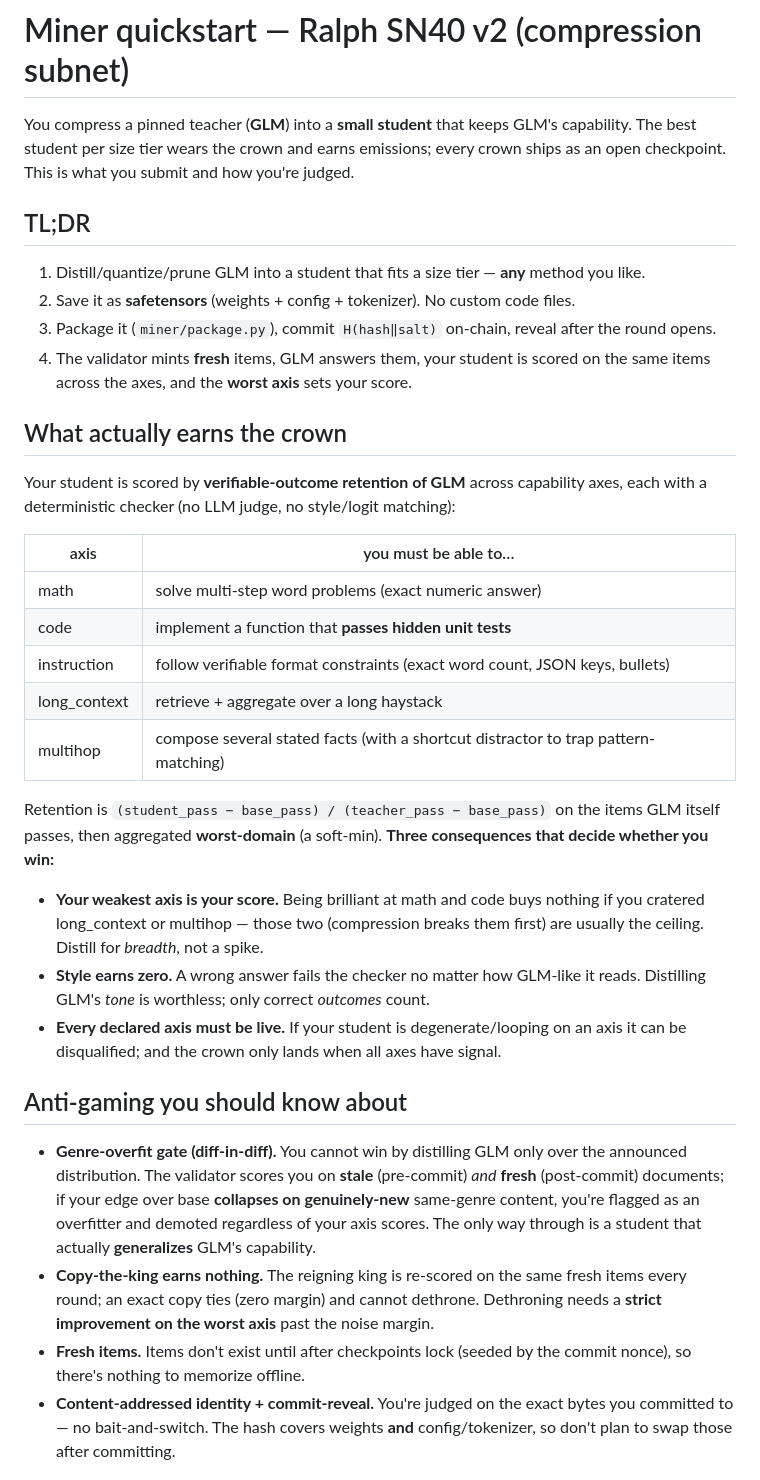
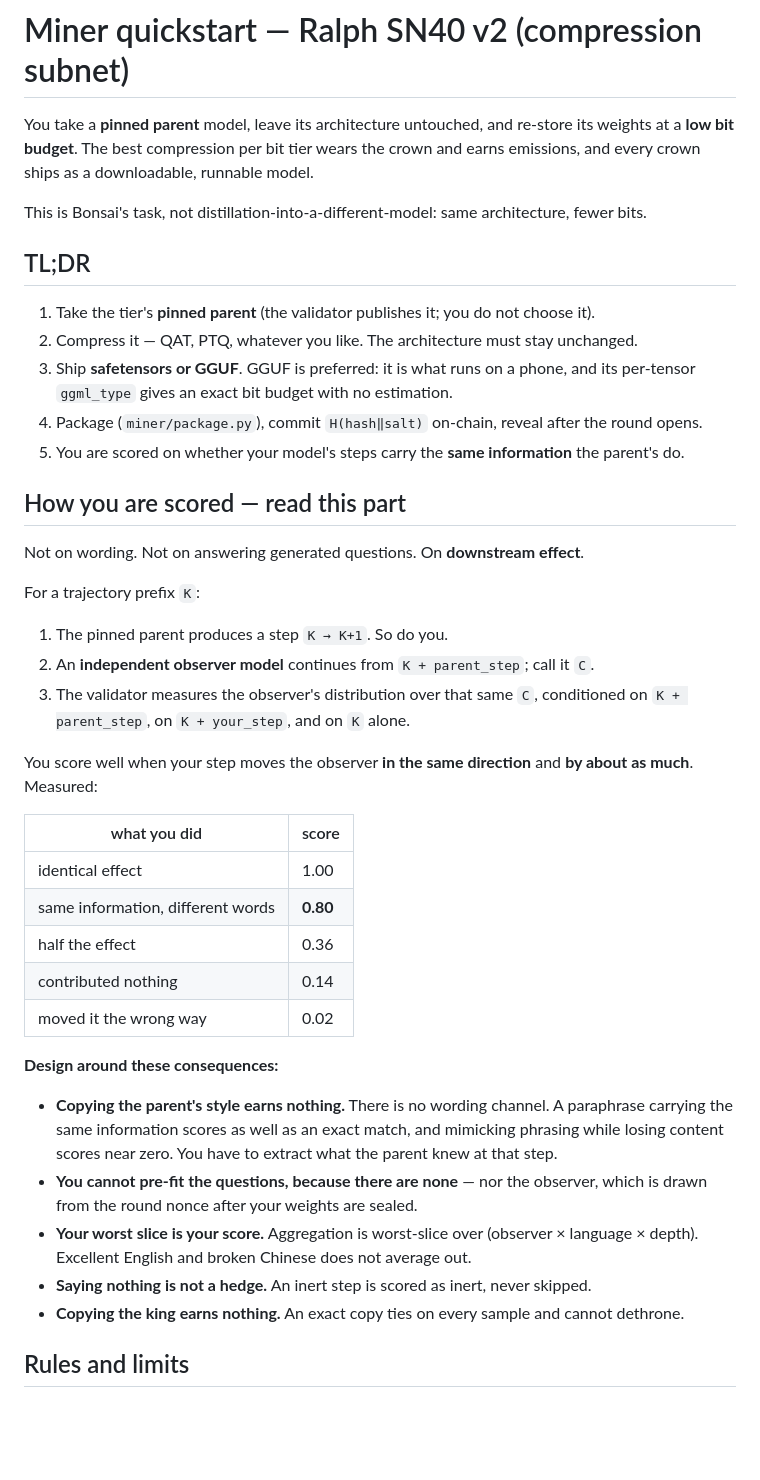
Before and after one commit to RalphLabsAI/ralph-v2, a Markdown page: miner/QUICKSTART.md, the part around one of its changes. Rendered like a GitHub page; blank space fills up the shorter version.

```diff
--- a/miner/QUICKSTART.md
+++ b/miner/QUICKSTART.md
@@ -1,55 +1,53 @@
 # Miner quickstart — Ralph SN40 v2 (compression subnet)
 
-You compress a pinned teacher (**GLM**) into a **small student** that keeps GLM's
-capability. The best student per size tier wears the crown and earns emissions; every crown
-ships as an open checkpoint. This is what you submit and how you're judged.
+You take a **pinned parent** model, leave its architecture untouched, and re-store its weights at
+a **low bit budget**. The best compression per bit tier wears the crown and earns emissions, and
+every crown ships as a downloadable, runnable model.
+
+This is Bonsai's task, not distillation-into-a-different-model: same architecture, fewer bits.
 
 ## TL;DR
 
-1. Distill/quantize/prune GLM into a student that fits a size tier — **any** method you like.
-2. Save it as **safetensors** (weights + config + tokenizer). No custom code files.
-3. Package it (`miner/package.py`), commit `H(hash‖salt)` on-chain, reveal after the round opens.
-4. The validator mints **fresh** items, GLM answers them, your student is scored on the same
-   items across the axes, and the **worst axis** sets your score.
+1. Take the tier's **pinned parent** (the validator publishes it; you do not choose it).
+2. Compress it — QAT, PTQ, whatever you like. The architecture must stay unchanged.
+3. Ship **safetensors or GGUF**. GGUF is preferred: it is what runs on a phone, and its
+   per-tensor `ggml_type` gives an exact bit budget with no estimation.
+4. Package (`miner/package.py`), commit `H(hash‖salt)` on-chain, reveal after the round opens.
+5. You are scored on whether your model's steps carry the **same information** the parent's do.
 
-## What actually earns the crown
+## How you are scored — read this part
 
-Your student is scored by **verifiable-outcome retention of GLM** across capability axes,
-each with a deterministic checker (no LLM judge, no style/logit matching):
+Not on wording. Not on answering generated questions. On **downstream effect**.
 
-| axis | you must be able to… |
+For a trajectory prefix `K`:
+
+1. The pinned parent produces a step `K → K+1`. So do you.
+2. An **independent observer model** continues from `K + parent_step`; call it `C`.
+3. The validator measures the observer's distribution over that same `C`, conditioned on
+   `K + parent_step`, on `K + your_step`, and on `K` alone.
+
+You score well when your step moves the observer **in the same direction** and **by about as
+much**. Measured:
+
+| what you did | score |
 |---|---|
-| math | solve multi-step word problems (exact numeric answer) |
-| code | implement a function that **passes hidden unit tests** |
-| instruction | follow verifiable format constraints (exact word count, JSON keys, bullets) |
-| long_context | retrieve + aggregate over a long haystack |
-| multihop | compose several stated facts (with a shortcut distractor to trap pattern-matching) |
+| identical effect | 1.00 |
+| same information, different words | **0.80** |
+| half the effect | 0.36 |
+| contributed nothing | 0.14 |
+| moved it the wrong way | 0.02 |
 
-Retention is `(student_pass − base_pass) / (teacher_pass − base_pass)` on the items GLM
-itself passes, then aggregated **worst-domain** (a soft-min). **Three consequences that
-decide whether you win:**
+**Design around these consequences:**
 
-- **Your weakest axis is your score.** Being brilliant at math and code buys nothing if you
-  cratered long_context or multihop — those two (compression breaks them first) are usually
-  the ceiling. Distill for *breadth*, not a spike.
-- **Style earns zero.** A wrong answer fails the checker no matter how GLM-like it reads.
-  Distilling GLM's *tone* is worthless; only correct *outcomes* count.
-- **Every declared axis must be live.** If your student is degenerate/looping on an axis it
-  can be disqualified; and the crown only lands when all axes have signal.
+- **Copying the parent's style earns nothing.** There is no wording channel. A paraphrase
+  carrying the same information scores as well as an exact match, and mimicking phrasing while
+  losing content scores near zero. You have to extract what the parent knew at that step.
+- **You cannot pre-fit the questions, because there are none** — nor the observer, which is
+  drawn from the round nonce after your weights are sealed.
+- **Your worst slice is your score.** Aggregation is worst-slice over
+  (observer × language × depth). Excellent English and broken Chinese does not average out.
+- **Saying nothing is not a hedge.** An inert step is scored as inert, never skipped.
+- **Copying the king earns nothing.** An exact copy ties on every sample and cannot dethrone.
 
-## Anti-gaming you should know about
+## Rules and limits
 
-- **Genre-overfit gate (diff-in-diff).** You cannot win by distilling GLM only over the
-  announced distribution. The validator scores you on **stale** (pre-commit) *and* **fresh**
-  (post-commit) documents; if your edge over base **collapses on genuinely-new** same-genre
-  content, you're flagged as an overfitter and demoted regardless of your axis scores. The
-  only way through is a student that actually **generalizes** GLM's capability.
-- **Copy-the-king earns nothing.** The reigning king is re-scored on the same fresh items
-  every round; an exact copy ties (zero margin) and cannot dethrone. Dethroning needs a
-  **strict improvement on the worst axis** past the noise margin.
-- **Fresh items.** Items don't exist until after checkpoints lock (seeded by the commit
-  nonce), so there's nothing to memorize offline.
-- **Content-addressed identity + commit-reveal.** You're judged on the exact bytes you
-  committed to — no bait-and-switch. The hash covers weights **and** config/tokenizer, so
-  don't plan to swap those after committing.
-
```
Also changed, not shown: other parts of miner/QUICKSTART.md (+35 -38 lines).
